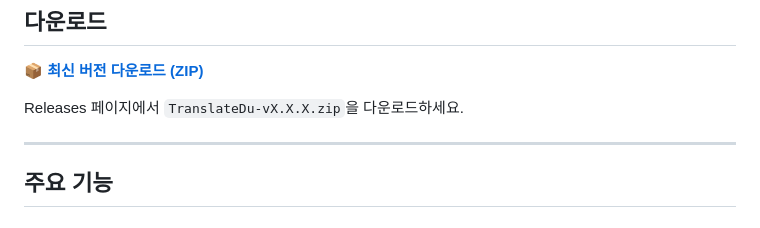
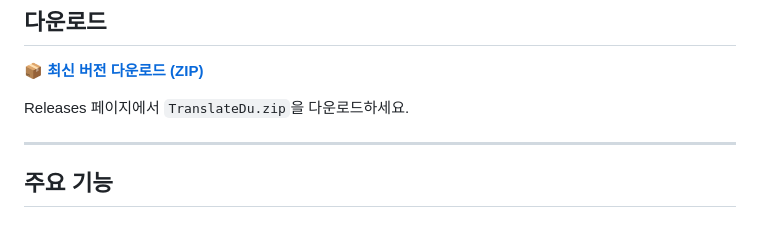
Before and after one commit to HMSeodam/translatedu, a Markdown page: README.md, the part around the change. Drawn GitHub-style.

```diff
--- a/README.md
+++ b/README.md
@@ -12,7 +12,7 @@ TranslateDu는 한문 불교 문헌을 입력하면, Gemini AI를 활용하여
 
 **[📦 최신 버전 다운로드 (ZIP)](../../releases/latest)**
 
-Releases 페이지에서 `TranslateDu-vX.X.X.zip`을 다운로드하세요.
+Releases 페이지에서 `TranslateDu.zip`을 다운로드하세요.
 
 ---
 
```
